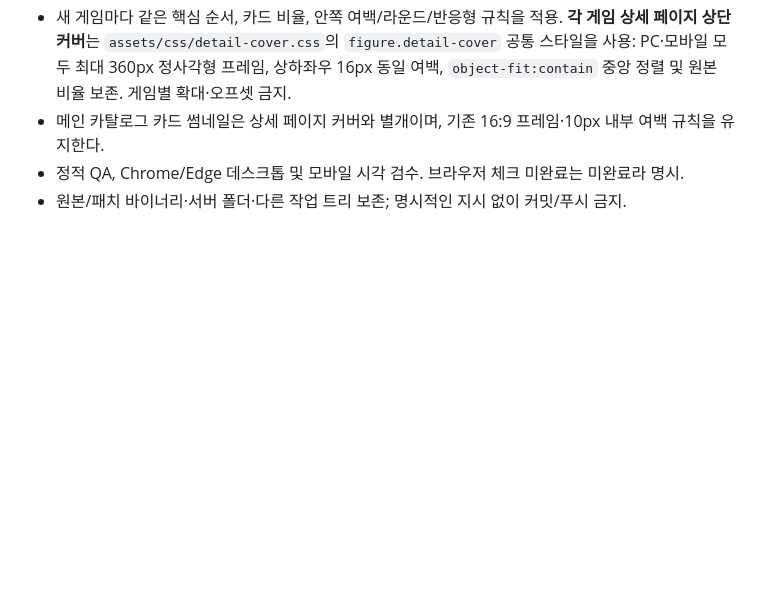
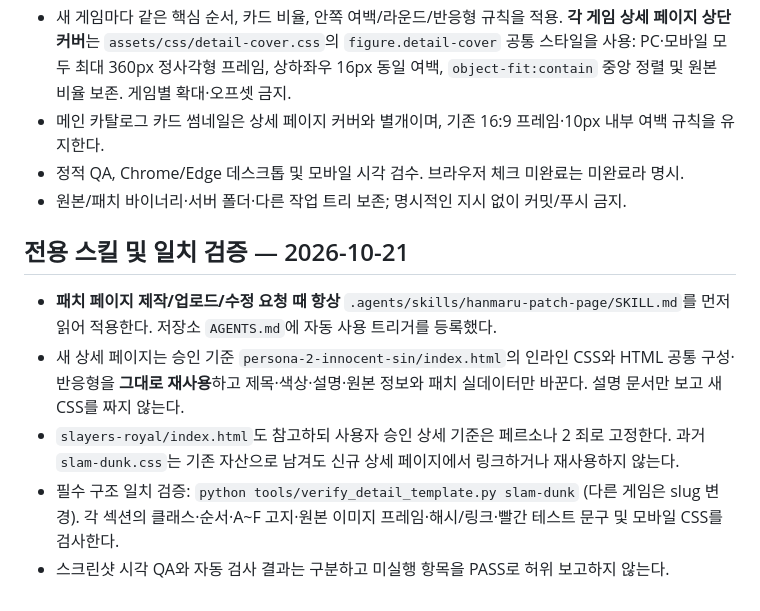
Before and after one commit to gagnonjung/patch_release, a Markdown page: SITE_DETAIL_LAYOUT_STANDARD.md, the part around the change. Drawn GitHub-style; blank space fills up the shorter version.

Commit message:
docs(site): bind the approved detail standard to mandatory reusable skill

```diff
--- a/SITE_DETAIL_LAYOUT_STANDARD.md
+++ b/SITE_DETAIL_LAYOUT_STANDARD.md
@@ -30,3 +30,11 @@
 - 메인 카탈로그 카드 썸네일은 상세 페이지 커버와 별개이며, 기존 16:9 프레임·10px 내부 여백 규칙을 유지한다.
 - 정적 QA, Chrome/Edge 데스크톱 및 모바일 시각 검수. 브라우저 체크 미완료는 미완료라 명시.
 - 원본/패치 바이너리·서버 폴더·다른 작업 트리 보존; 명시적인 지시 없이 커밋/푸시 금지.
+
+## 전용 스킬 및 일치 검증 — 2026-10-21
+
+- **패치 페이지 제작/업로드/수정 요청 때 항상** `.agents/skills/hanmaru-patch-page/SKILL.md`를 먼저 읽어 적용한다. 저장소 `AGENTS.md`에 자동 사용 트리거를 등록했다.
+- 새 상세 페이지는 승인 기준 `persona-2-innocent-sin/index.html`의 인라인 CSS와 HTML 공통 구성·반응형을 **그대로 재사용**하고 제목·색상·설명·원본 정보와 패치 실데이터만 바꾼다. 설명 문서만 보고 새 CSS를 짜지 않는다.
+- `slayers-royal/index.html`도 참고하되 사용자 승인 상세 기준은 페르소나 2 죄로 고정한다. 과거 `slam-dunk.css`는 기존 자산으로 남겨도 신규 상세 페이지에서 링크하거나 재사용하지 않는다.
+- 필수 구조 일치 검증: `python tools/verify_detail_template.py slam-dunk` (다른 게임은 slug 변경). 각 섹션의 클래스·순서·A~F 고지·원본 이미지 프레임·해시/링크·빨간 테스트 문구 및 모바일 CSS를 검사한다.
+- 스크린샷 시각 QA와 자동 검사 결과는 구분하고 미실행 항목을 PASS로 허위 보고하지 않는다.
```
